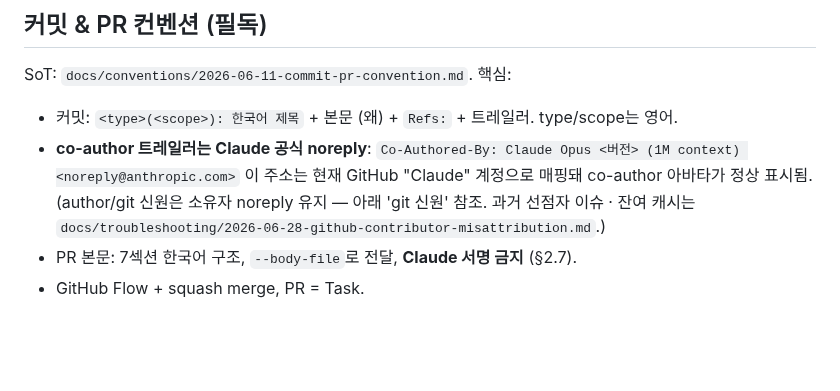
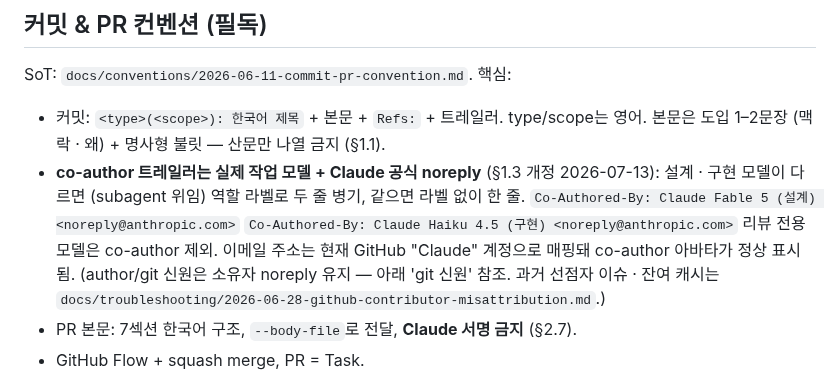
Before and after one commit to benidjor/bullet-in, a Markdown page: CLAUDE.md, the part around the change. GitHub-like rendering; blank space fills up the shorter version.

```diff
--- a/CLAUDE.md
+++ b/CLAUDE.md
@@ -72,10 +72,13 @@ uv run python -m bullet_in.run --concurrency 8              # 종단 실행
 
 ## 커밋 & PR 컨벤션 (필독)
 SoT: `docs/conventions/2026-06-11-commit-pr-convention.md`. 핵심:
-- 커밋: `<type>(<scope>): 한국어 제목` + 본문 (왜) + `Refs:` + 트레일러. type/scope는 영어.
-- **co-author 트레일러는 Claude 공식 noreply**:
-  `Co-Authored-By: Claude Opus <버전> (1M context) <noreply@anthropic.com>`
-  이 주소는 현재 GitHub "Claude" 계정으로 매핑돼 co-author 아바타가 정상 표시됨.
+- 커밋: `<type>(<scope>): 한국어 제목` + 본문 + `Refs:` + 트레일러. type/scope는 영어.
+  본문은 도입 1–2문장 (맥락 · 왜) + 명사형 불릿 — 산문만 나열 금지 (§1.1).
+- **co-author 트레일러는 실제 작업 모델 + Claude 공식 noreply** (§1.3 개정 2026-07-13):
+  설계 · 구현 모델이 다르면 (subagent 위임) 역할 라벨로 두 줄 병기, 같으면 라벨 없이 한 줄.
+  `Co-Authored-By: Claude Fable 5 (설계) <noreply@anthropic.com>`
+  `Co-Authored-By: Claude Haiku 4.5 (구현) <noreply@anthropic.com>`
+  리뷰 전용 모델은 co-author 제외. 이메일 주소는 현재 GitHub "Claude" 계정으로 매핑돼 co-author 아바타가 정상 표시됨.
   (author/git 신원은 소유자 noreply 유지 — 아래 'git 신원' 참조. 과거 선점자 이슈 · 잔여 캐시는
   `docs/troubleshooting/2026-06-28-github-contributor-misattribution.md`.)
 - PR 본문: 7섹션 한국어 구조, `--body-file`로 전달, **Claude 서명 금지** (§2.7).
```
Also changed, not shown: docs/conventions/2026-06-11-commit-pr-convention.md (+9 -5 lines).
